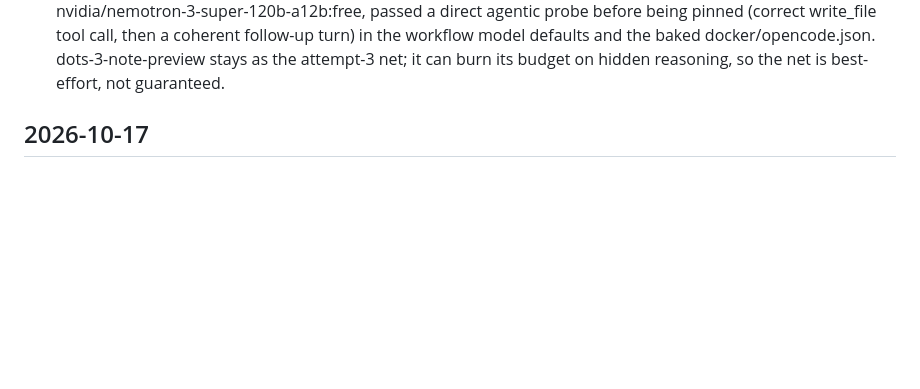
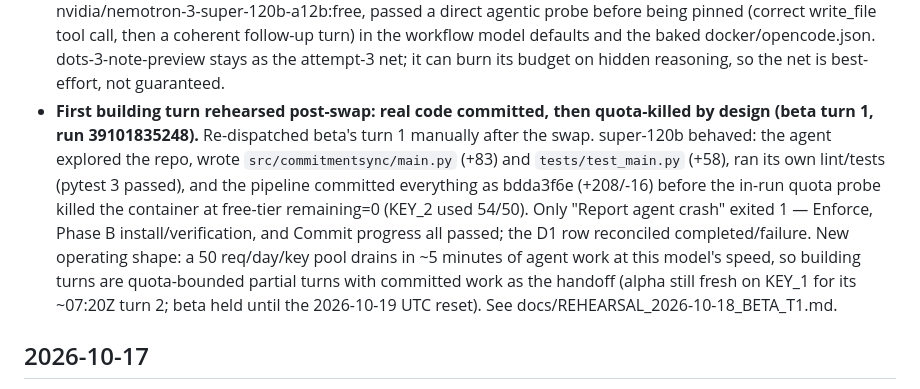
Before and after one commit to sadi21863-bit/AI_arena_hackathon, a Markdown page: CHANGELOG.md, the part around the change. Rendered like a GitHub page; blank space fills up the shorter version.

Commit message:
docs: record beta t1 post-swap rehearsal and quota-bounded turn shape

```diff
--- a/CHANGELOG.md
+++ b/CHANGELOG.md
@@ -30,6 +30,20 @@ notes what changed behavior in production and why.
   docker/opencode.json. dots-3-note-preview stays as the attempt-3 net; it
   can burn its budget on hidden reasoning, so the net is best-effort, not
   guaranteed.
+- **First building turn rehearsed post-swap: real code committed, then
+  quota-killed by design (beta turn 1, run 39101835248).** Re-dispatched
+  beta's turn 1 manually after the swap. super-120b behaved: the agent
+  explored the repo, wrote `src/commitmentsync/main.py` (+83) and
+  `tests/test_main.py` (+58), ran its own lint/tests (pytest 3 passed), and
+  the pipeline committed everything as bdda3f6e (+208/-16) before the in-run
+  quota probe killed the container at free-tier remaining=0 (KEY_2 used
+  54/50). Only "Report agent crash" exited 1 — Enforce, Phase B
+  install/verification, and Commit progress all passed; the D1 row
+  reconciled completed/failure. New operating shape: a 50 req/day/key pool
+  drains in ~5 minutes of agent work at this model's speed, so building
+  turns are quota-bounded partial turns with committed work as the handoff
+  (alpha still fresh on KEY_1 for its ~07:20Z turn 2; beta held until the
+  2026-10-19 UTC reset). See docs/REHEARSAL_2026-10-18_BETA_T1.md.
 
 ## 2026-10-17
 
```
Also changed, not shown: AGENTS.md (+1 -1 lines), docs/REHEARSAL_2026-10-18_BETA_T1.md (added, +59 -0 lines).
